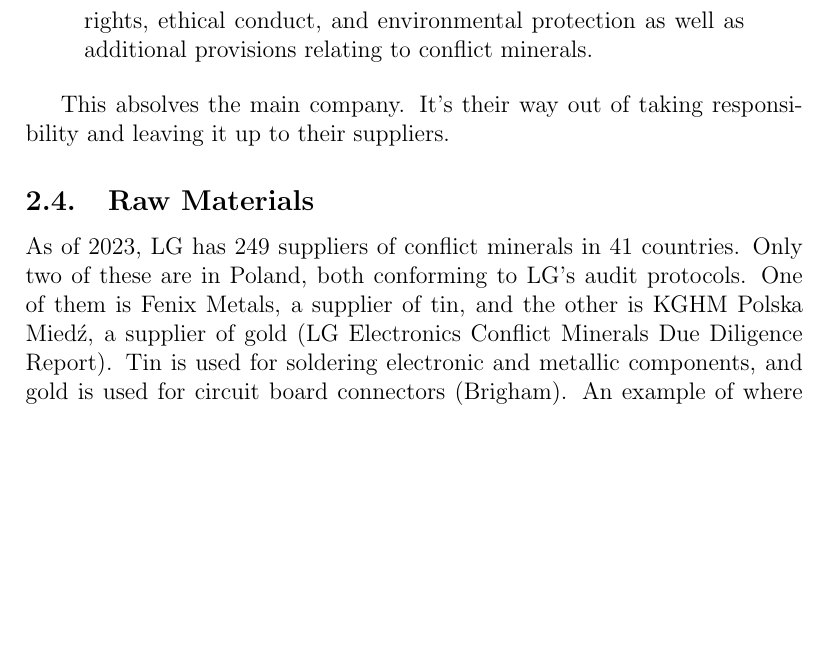
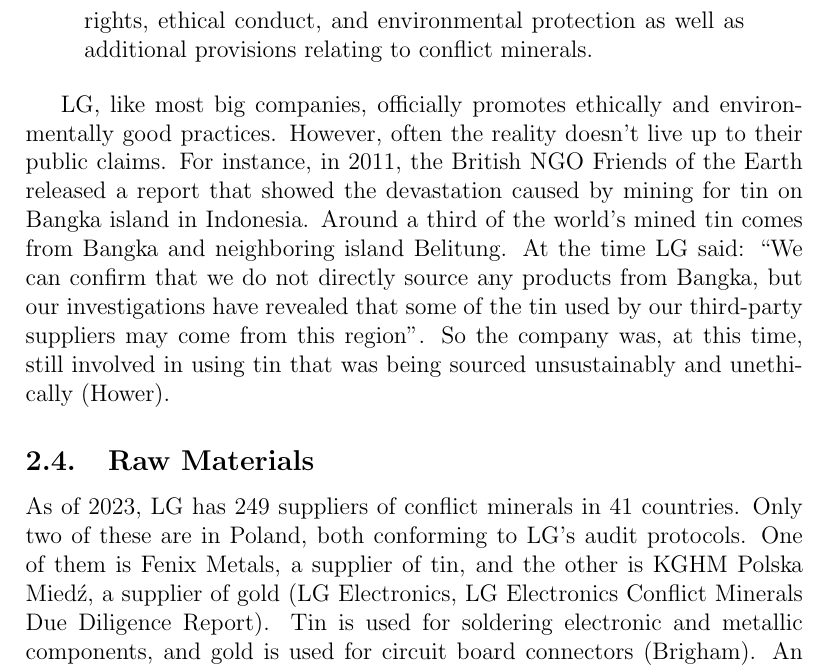
Before and after one commit to lafkpages/lifecycle-project-lg-50LB5800, a LaTeX document (main.tex): part of page 12 of 18, cut so that both start at the same text, the shorter picture padded with empty space. Compiled offline with pdfLaTeX.

Commit message:
Improve on ethical concerns

```diff
--- a/main.tex
+++ b/main.tex
@@ -279,8 +279,18 @@
 protection as well as additional provisions relating to conflict minerals.
 \end{quote}
 
-This absolves the main company. It's their way out of taking
-responsibility and leaving it up to their suppliers.
+LG, like most big companies, officially promotes ethically and
+environmentally good practices. However, often the reality doesn't
+live up to their public claims. For instance, in 2011, the British
+NGO Friends of the Earth released a report that showed the
+devastation caused by mining for tin on Bangka island in Indonesia.
+Around a third of the world's mined tin comes from Bangka and
+neighboring island Belitung. At the time LG said: ``We can confirm
+that we do not directly source any products from Bangka, but our
+investigations have revealed that some of the tin used by our
+third-party suppliers may come from this region''. So the company
+was, at this time, still involved in using tin that was being sourced
+unsustainably and unethically~\autocite{hower-2013}.
 
 \subsection{Raw Materials}
 
```
